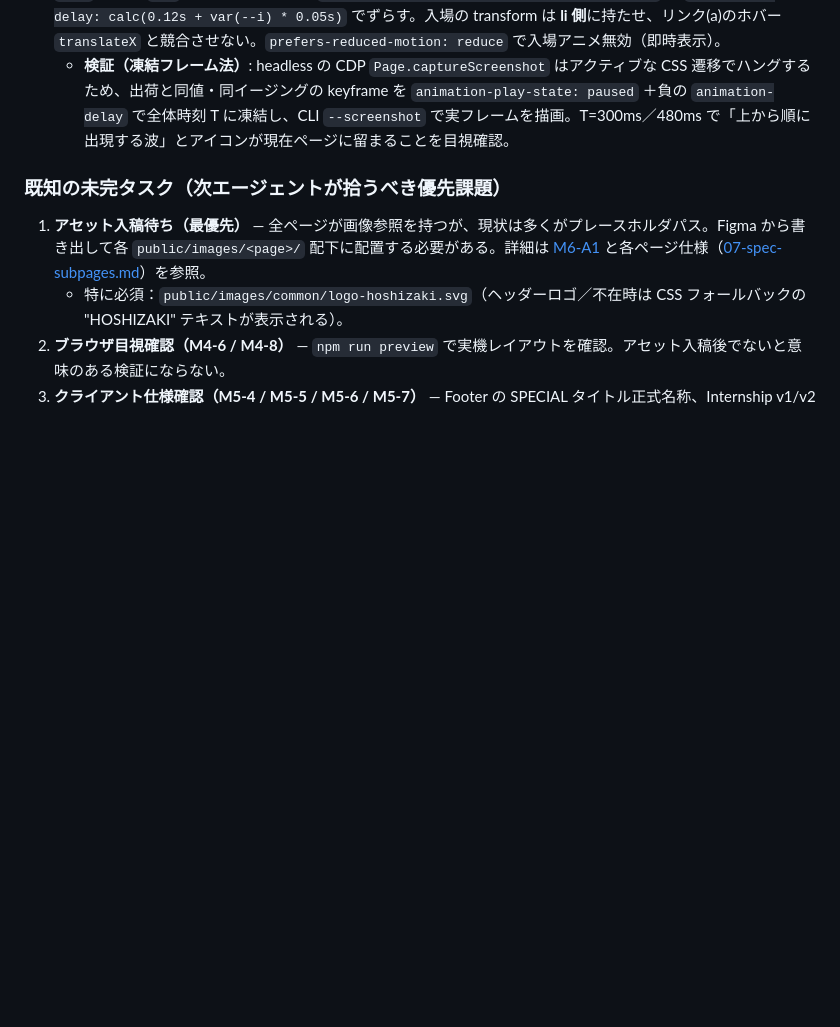
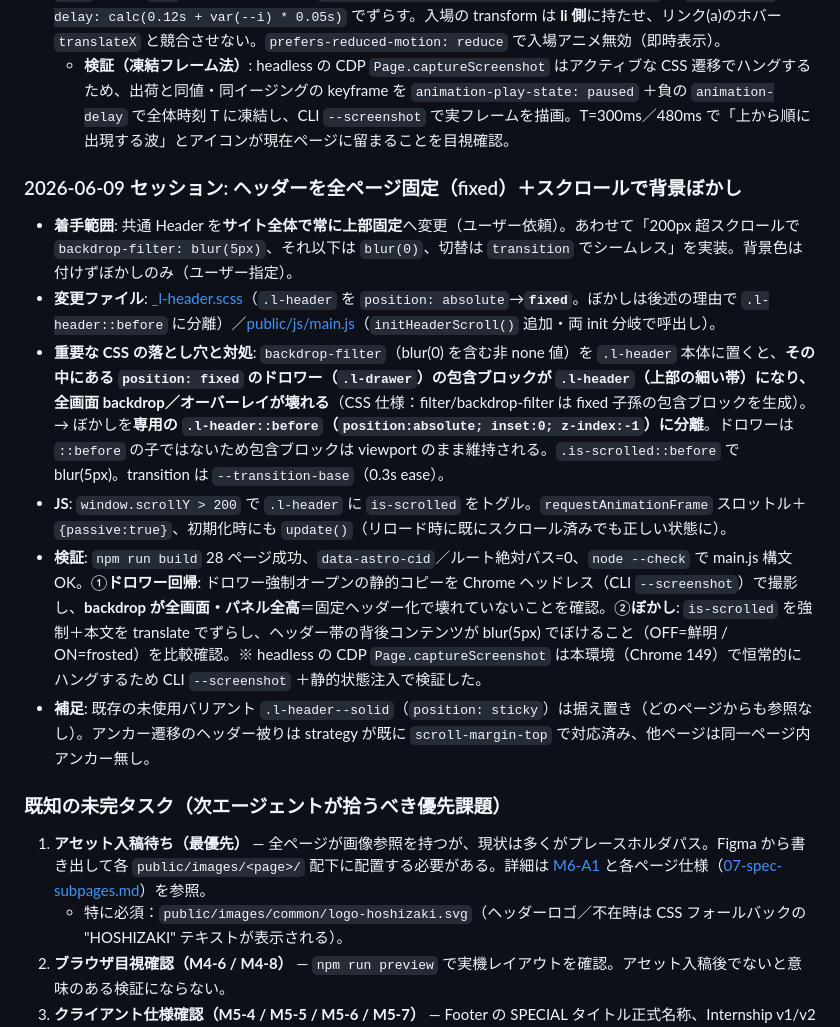
Before and after one commit to d4bhnaka/hoshizaki-hq-recruit, a Markdown page: docs/04-progress.md, the part around the change. Rendered like a GitHub page; blank space fills up the shorter version.

Commit message:
feat(header): 全ページ固定ヘッダーとスクロール時の背景ぼかしを実装
共通ヘッダーを常に上部に固定し、200px以上スクロール時に背景をぼかす機能を追加。CSSの包含ブロック問題を回避するため、ぼかし効果は専用の::before要素に分離。関連するSCSSとJSファイルを更新し、動作確認を実施。

```diff
--- a/docs/04-progress.md
+++ b/docs/04-progress.md
@@ -479,6 +479,15 @@ dist/
 - **追加実装: ナビリンクの順次フェードイン（スタッガー）**（ユーザー選択）。ドロワー開扉時に 8 項目を上から順にフェードイン。手法は**依存の少ない CSS トランジション＋カスタムプロパティ**（GSAP は未セットアップ＝M2-S2／全ページに重い依存を足す割に過剰なため不採用。GSAP はトップの ScrollTrigger 系 M3-A で導入予定）。各 `<li>` に添字 `--i`（0〜7）を出力し、`.l-drawer[data-open="true"] .l-drawer__item` の `transition-delay: calc(0.12s + var(--i) * 0.05s)` でずらす。入場の transform は **li 側**に持たせ、リンク(a)のホバー `translateX` と競合させない。`prefers-reduced-motion: reduce` で入場アニメ無効（即時表示）。
   - **検証（凍結フレーム法）**: headless の CDP `Page.captureScreenshot` はアクティブな CSS 遷移でハングするため、出荷と同値・同イージングの keyframe を `animation-play-state: paused` ＋負の `animation-delay` で全体時刻 T に凍結し、CLI `--screenshot` で実フレームを描画。T=300ms／480ms で「上から順に出現する波」とアイコンが現在ページに留まることを目視確認。
 
+### 2026-06-09 セッション: ヘッダーを全ページ固定（fixed）＋スクロールで背景ぼかし
+
+- **着手範囲**: 共通 Header を**サイト全体で常に上部固定**へ変更（ユーザー依頼）。あわせて「200px 超スクロールで `backdrop-filter: blur(5px)`、それ以下は `blur(0)`、切替は `transition` でシームレス」を実装。背景色は付けずぼかしのみ（ユーザー指定）。
+- **変更ファイル**: [_l-header.scss](../src/scss/layout/_l-header.scss)（`.l-header` を `position: absolute`→**`fixed`**。ぼかしは後述の理由で `.l-header::before` に分離）／[public/js/main.js](../public/js/main.js)（`initHeaderScroll()` 追加・両 init 分岐で呼出し）。
+- **重要な CSS の落とし穴と対処**: `backdrop-filter`（blur(0) を含む非 none 値）を `.l-header` 本体に置くと、**その中にある `position: fixed` のドロワー（`.l-drawer`）の包含ブロックが `.l-header`（上部の細い帯）になり、全画面 backdrop／オーバーレイが壊れる**（CSS 仕様：filter/backdrop-filter は fixed 子孫の包含ブロックを生成）。→ ぼかしを**専用の `.l-header::before`（`position:absolute; inset:0; z-index:-1`）に分離**。ドロワーは `::before` の子ではないため包含ブロックは viewport のまま維持される。`.is-scrolled::before` で blur(5px)。transition は `--transition-base`（0.3s ease）。
+- **JS**: `window.scrollY > 200` で `.l-header` に `is-scrolled` をトグル。`requestAnimationFrame` スロットル＋`{passive:true}`、初期化時にも `update()`（リロード時に既にスクロール済みでも正しい状態に）。
+- **検証**: `npm run build` 28 ページ成功、`data-astro-cid`／ルート絶対パス=0、`node --check` で main.js 構文 OK。①**ドロワー回帰**: ドロワー強制オープンの静的コピーを Chrome ヘッドレス（CLI `--screenshot`）で撮影し、**backdrop が全画面・パネル全高**＝固定ヘッダー化で壊れていないことを確認。②**ぼかし**: `is-scrolled` を強制＋本文を translate でずらし、ヘッダー帯の背後コンテンツが blur(5px) でぼけること（OFF=鮮明 / ON=frosted）を比較確認。※ headless の CDP `Page.captureScreenshot` は本環境（Chrome 149）で恒常的にハングするため CLI `--screenshot` ＋静的状態注入で検証した。
+- **補足**: 既存の未使用バリアント `.l-header--solid`（`position: sticky`）は据え置き（どのページからも参照なし）。アンカー遷移のヘッダー被りは strategy が既に `scroll-margin-top` で対応済み、他ページは同一ページ内アンカー無し。
+
 ### 既知の未完タスク（次エージェントが拾うべき優先課題）
 
 1. **アセット入稿待ち（最優先）** — 全ページが画像参照を持つが、現状は多くがプレースホルダパス。Figma から書き出して各 `public/images/<page>/` 配下に配置する必要がある。詳細は [M6-A1](#m6-下層ページ実装) と各ページ仕様（[07-spec-subpages.md](./07-spec-subpages.md)）を参照。
```
